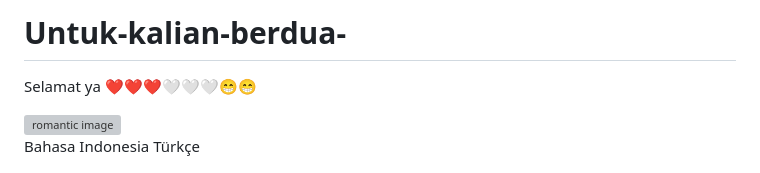
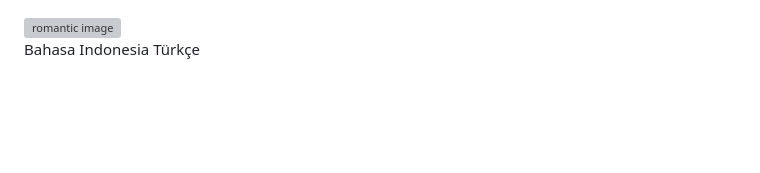
Before and after one commit to BROFRIMS25/untuk-kalian-berdua, a Markdown page: Readme.md, the part around the change. GitHub-like rendering; blank space fills up the shorter version; grey boxes are pictures that could not be loaded.

```diff
--- a/Readme.md
+++ b/Readme.md
@@ -1,5 +1,4 @@
-# Untuk-kalian-berdua-
-Selamat ya ❤️❤️❤️🤍🤍🤍😁😁
+
 <!DOCTYPE html>
 <html lang="id">
 <head>
```
